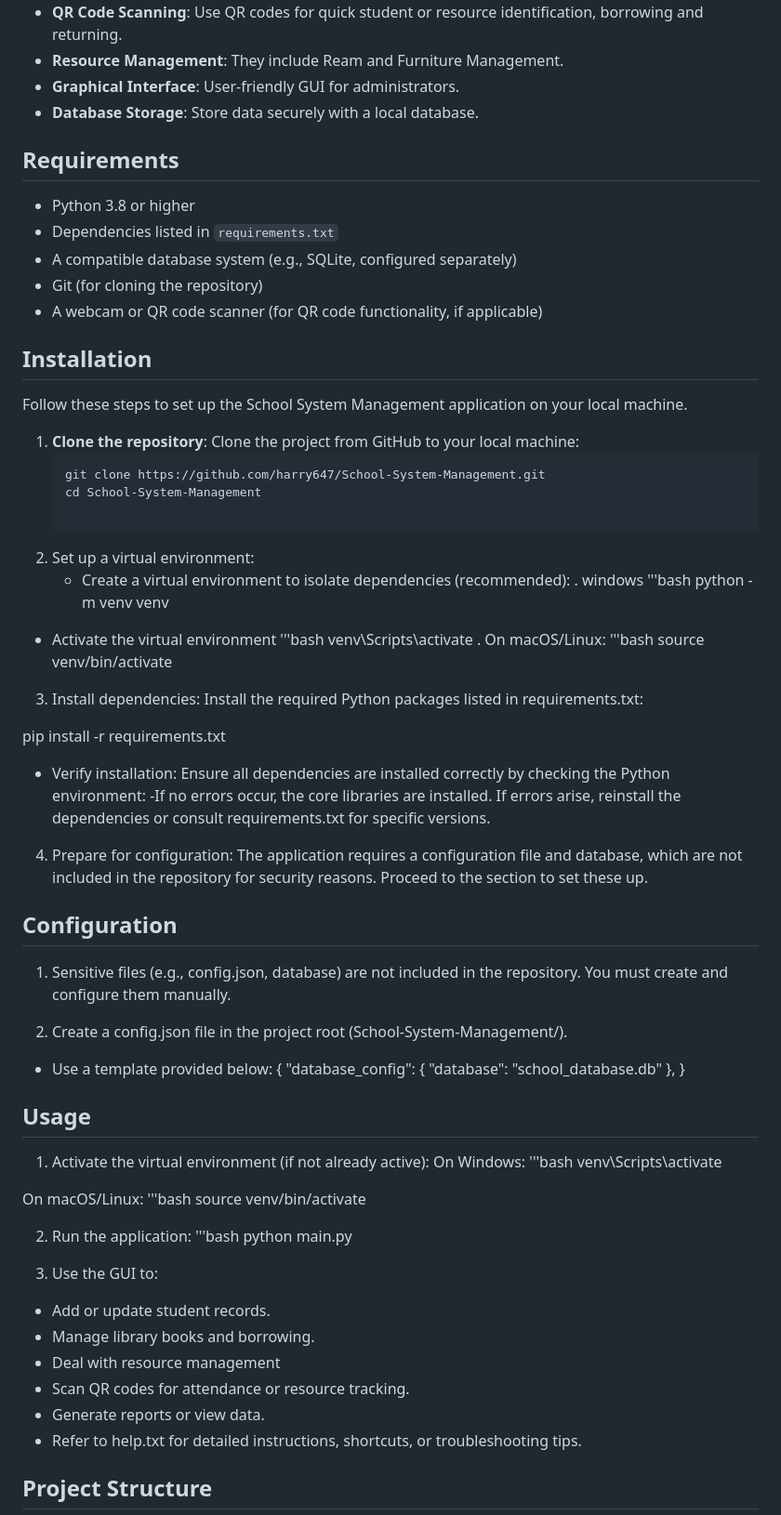
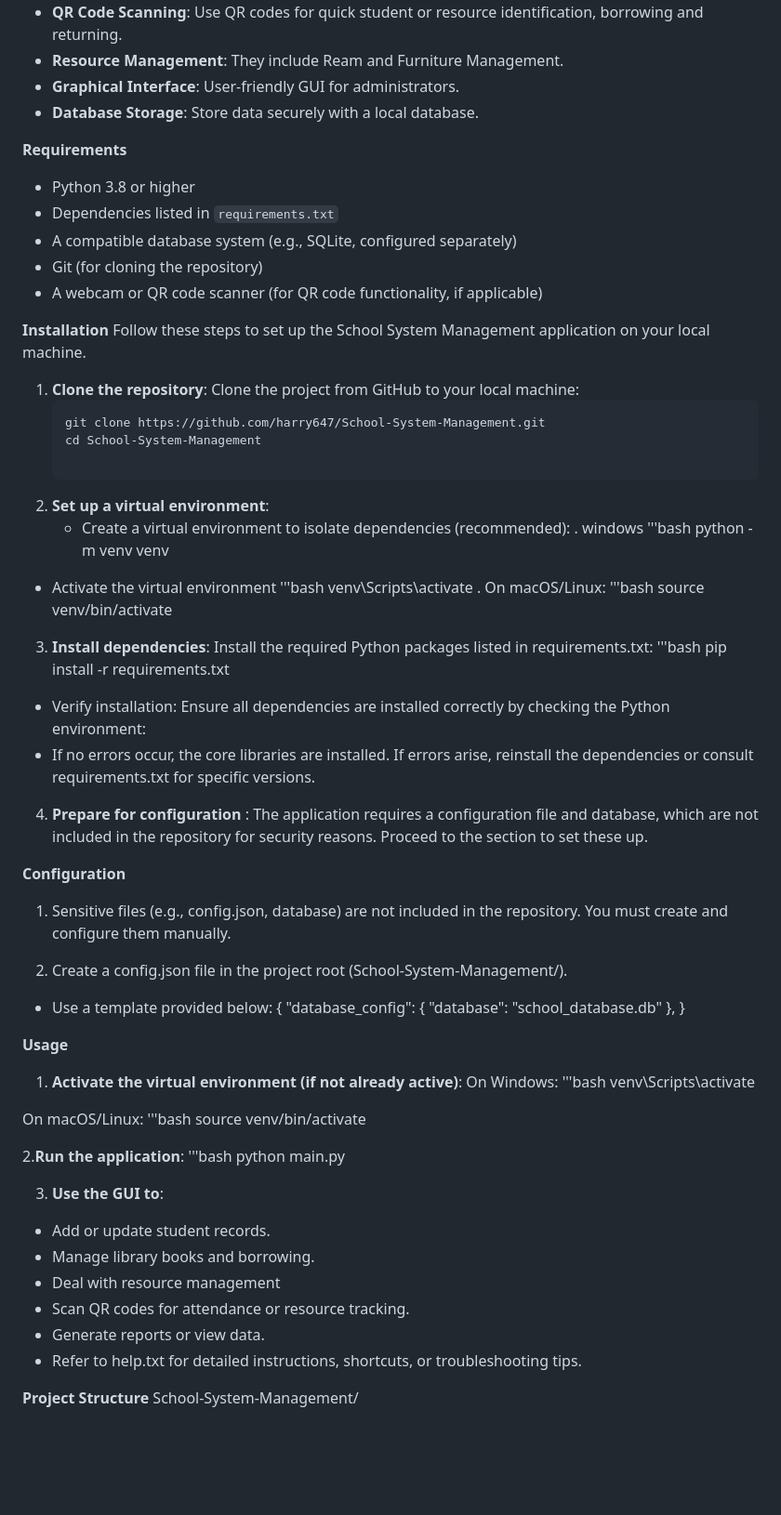
Before and after one commit to harry647/School-System-Management, a Markdown page: README.md, the part around one of its changes. Shown at 93% size. GitHub-like rendering; blank space fills up the shorter version.

```diff
--- a/README.md
+++ b/README.md
@@ -21,14 +21,14 @@ A Python-based application for managing school operations, including student rec
 - **Graphical Interface**: User-friendly GUI for administrators.
 - **Database Storage**: Store data securely with a local database.
 
-## Requirements
+**Requirements**
 - Python 3.8 or higher
 - Dependencies listed in `requirements.txt`
 - A compatible database system (e.g., SQLite, configured separately)
 - Git (for cloning the repository)
 - A webcam or QR code scanner (for QR code functionality, if applicable)
 
-## Installation
+**Installation**
 Follow these steps to set up the School System Management application on your local machine.
 
 1. **Clone the repository**:
@@ -37,7 +37,7 @@ Follow these steps to set up the School System Management application on your lo
    git clone https://github.com/harry647/School-System-Management.git
    cd School-System-Management
 
-2. Set up a virtual environment:
+2. **Set up a virtual environment**:
    - Create a virtual environment to isolate dependencies (recommended):
 . windows
    '''bash
@@ -49,15 +49,16 @@ Follow these steps to set up the School System Management application on your lo
 '''bash
   source venv/bin/activate
 
-3. Install dependencies: Install the required Python packages listed in requirements.txt:
+3. **Install dependencies**: Install the required Python packages listed in requirements.txt:
+'''bash
+   pip install -r requirements.txt
 
-pip install -r requirements.txt
 - Verify installation: Ensure all dependencies are installed correctly by checking the Python environment:
--If no errors occur, the core libraries are installed. If errors arise, reinstall the dependencies or consult requirements.txt for specific versions.
+- If no errors occur, the core libraries are installed. If errors arise, reinstall the dependencies or consult requirements.txt for specific versions.
 
-4. Prepare for configuration: The application requires a configuration file and database, which are not included in the repository for security reasons. Proceed to the section to set these up.
+4. **Prepare for configuration** : The application requires a configuration file and database, which are not included in the repository for security reasons. Proceed to the section to set these up.
 
-## Configuration
+**Configuration**
 1. Sensitive files (e.g., config.json, database) are not included in the repository. You must create and configure them manually.
 
 2. Create a config.json file in the project root (School-System-Management/).
@@ -68,9 +69,9 @@ pip install -r requirements.txt
   },
 }
 
-## Usage
+**Usage**
 
-1. Activate the virtual environment (if not already active):
+1. **Activate the virtual environment (if not already active)**:
 On Windows:
 '''bash
   venv\Scripts\activate
@@ -79,11 +80,11 @@ On macOS/Linux:
 '''bash
 source venv/bin/activate
 
-2. Run the application:
+2.**Run the application**:
 '''bash
  python main.py
 
-3. Use the GUI to:
+3. **Use the GUI to**:
 - Add or update student records.
 - Manage library books and borrowing.
 - Deal with resource management
@@ -91,5 +92,5 @@ source venv/bin/activate
 - Generate reports or view data.
 - Refer to help.txt for detailed instructions, shortcuts, or troubleshooting tips.
 
-## Project Structure
+**Project Structure**
 School-System-Management/
```
Also changed, not shown: other parts of README.md (+20 -19 lines).
